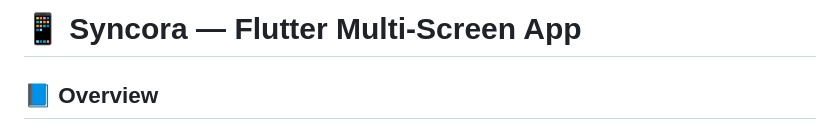
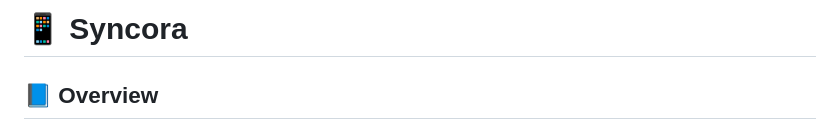
Before and after one commit to rumaisafatima/Syncora_app, a Markdown page: README.md, the part around the change. Rendered like a GitHub page.

```diff
--- a/README.md
+++ b/README.md
@@ -1,4 +1,4 @@
-# 📱 Syncora — Flutter Multi-Screen App
+# 📱 Syncora
 
 ## 📘 Overview
 
```
